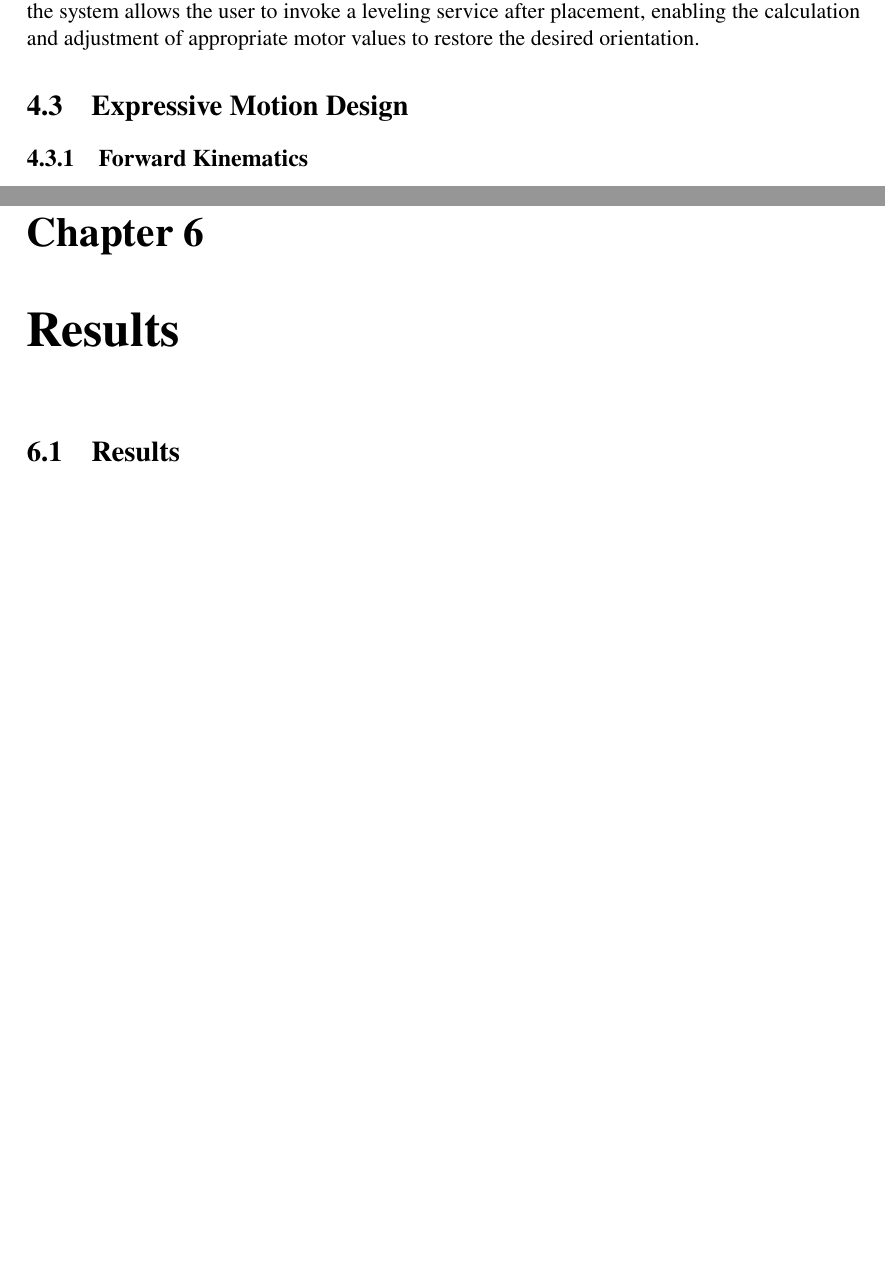
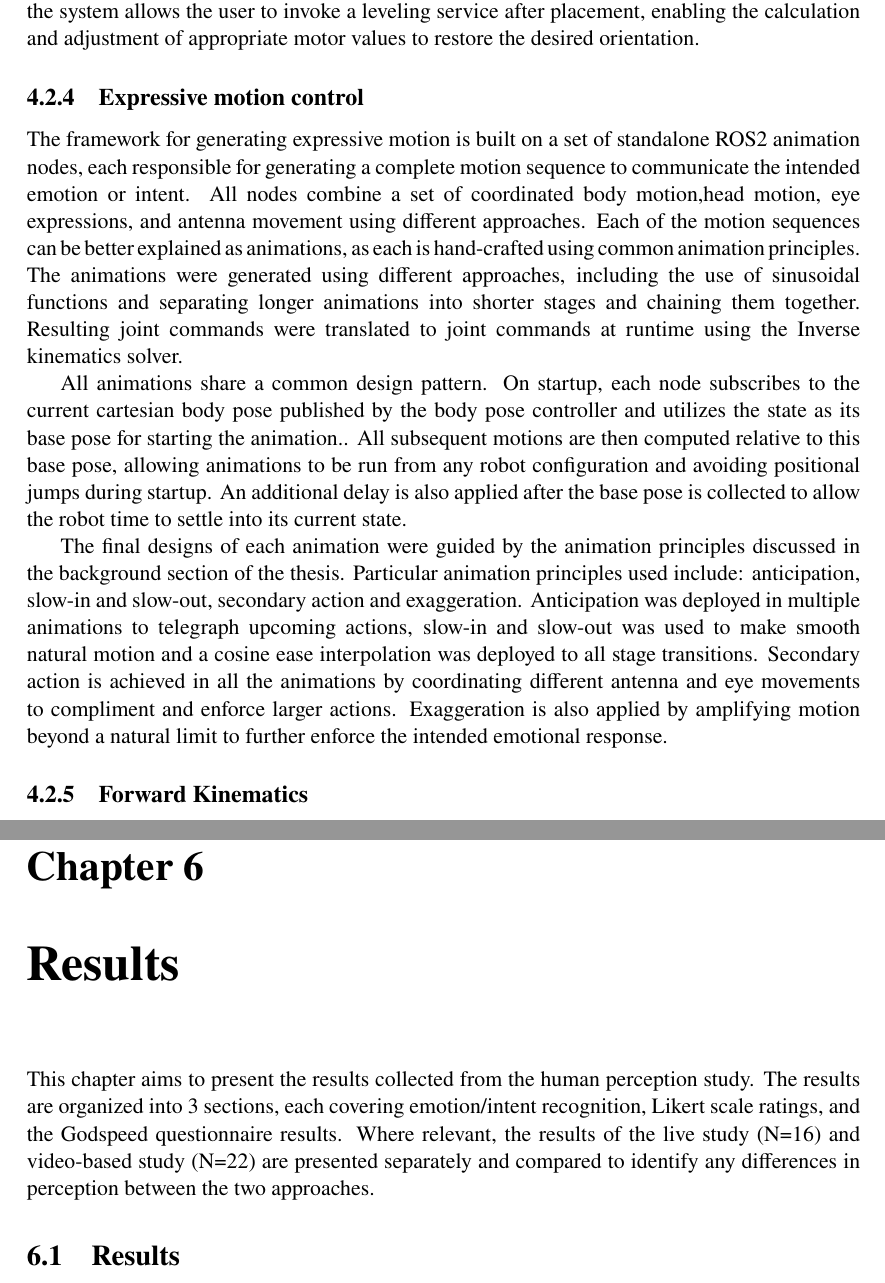
Before and after one commit to Wakatunde/Miwo-Communicating-Intent-and-Emotion-Through-Bipedal-Robot-Motion, a LaTeX thesis (main.tex, which reads chapters/04_implementation.tex, chapters/06_Results.tex): two parts of pages 35 and 41 of 55, joined at a grey line, cut so that both start at the same text, the shorter picture padded with empty space. Compiled offline with pdfLaTeX.

Commit message:
Updates from Overleaf

```diff
--- a/chapters/04_implementation.tex
+++ b/chapters/04_implementation.tex
@@ -125,7 +125,12 @@ The cartesian body controller serves as the central control node for the robot's
 \subsubsection{Leveling Node}
 The leveling node was implemented to provide automatic body leveling based on feedback from the available IMU data. It works by subscribing to the IMU orientation estimates and then computes corrective body twist commands to counteract any roll or pitch errors relative to the calibrated reference level. The correction is computed by using a quadratic dampening scheme to apply large corrections when the error is large and to slow down the correction as the error is minimized, preventing overshoots and oscillations. The leveling can be activated at any time by using a ROS2 service call, allowing it to be used selectively during operation. The leveling node was introduced to address an issue observed after the robot was removed from the calibration stand. Specifically, the robot’s legs exhibited slight compliance, causing a small but noticeable change in orientation when placed on solid ground without external support. Under the influence of gravity, this resulted in a minor sag in the robot’s posture. By implementing the leveling node, the system allows the user to invoke a leveling service after placement, enabling the calculation and adjustment of appropriate motor values to restore the desired orientation.
 
-\section{Expressive Motion Design}
+\subsection{Expressive motion control}
+The framework for generating expressive motion is built on a set of standalone ROS2 animation nodes, each responsible for generating a complete motion sequence to communicate the intended emotion or intent. All nodes combine a set of coordinated body motion,head motion, eye expressions, and antenna movement using different approaches. Each of the motion sequences can be better explained as animations, as each is hand-crafted using common animation principles. The animations were generated using different approaches, including the use of sinusoidal functions and separating longer animations into shorter stages and chaining them together. Resulting joint commands were translated to joint commands at runtime using the Inverse kinematics solver.
+
+All animations share a common design pattern. On startup, each node subscribes to the current cartesian body pose published by the body pose controller and utilizes the state as its base pose for starting the animation.. All subsequent motions are then computed relative to this base pose, allowing animations to be run from any robot configuration and avoiding positional jumps during startup. An additional delay is also applied after the base pose is collected to allow the robot time to settle into its current state.
+
+The final designs of each animation were guided by the animation principles discussed in the background section of the thesis. Particular animation principles used include: anticipation, slow-in and slow-out, secondary action and exaggeration. Anticipation was deployed in multiple animations to telegraph upcoming actions, slow-in and slow-out was used to make smooth natural motion and a cosine ease interpolation was deployed to all stage transitions. Secondary action is achieved in all the animations by coordinating different antenna and eye movements to compliment and enforce larger actions. Exaggeration is also applied by amplifying motion beyond a natural limit to further enforce the intended emotional response.
 \subsection{Forward Kinematics}
 \subsection{Inverse Kinematics}
 \subsection{Motion Primitives}
--- a/chapters/06_Results.tex
+++ b/chapters/06_Results.tex
@@ -1,4 +1,5 @@
 \chapter{Results}
+This chapter aims to present the results collected from the human perception study. The results are organized into 3 sections, each covering emotion/intent recognition, Likert scale ratings, and the Godspeed questionnaire results. Where relevant, the results of the live study (N=16) and video-based study (N=22) are presented separately and compared to identify any differences in perception between the two approaches.
 \section{Results}
 
 \subsection{Emotion Recognition Results}
```
Also changed, not shown: chapters/04_implementation.tex (2 more changed lines).
